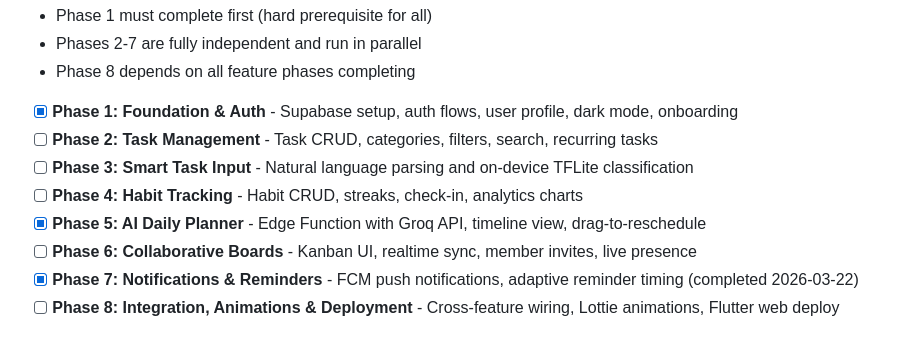
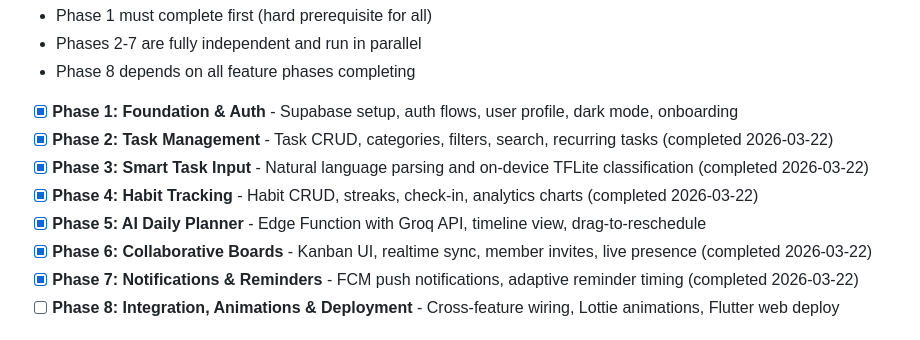
Before and after one commit to otolis/FocusForge, a Markdown page: .planning/ROADMAP.md, the part around the change. Rendered like a GitHub page.

Commit message:
docs(phase-07): complete phase execution

```diff
--- a/.planning/ROADMAP.md
+++ b/.planning/ROADMAP.md
@@ -18,11 +18,11 @@ Decimal phases appear between their surrounding integers in numeric order.
 - Phase 8 depends on all feature phases completing
 
 - [x] **Phase 1: Foundation & Auth** - Supabase setup, auth flows, user profile, dark mode, onboarding
-- [ ] **Phase 2: Task Management** - Task CRUD, categories, filters, search, recurring tasks
-- [ ] **Phase 3: Smart Task Input** - Natural language parsing and on-device TFLite classification
-- [ ] **Phase 4: Habit Tracking** - Habit CRUD, streaks, check-in, analytics charts
+- [x] **Phase 2: Task Management** - Task CRUD, categories, filters, search, recurring tasks (completed 2026-03-22)
+- [x] **Phase 3: Smart Task Input** - Natural language parsing and on-device TFLite classification (completed 2026-03-22)
+- [x] **Phase 4: Habit Tracking** - Habit CRUD, streaks, check-in, analytics charts (completed 2026-03-22)
 - [x] **Phase 5: AI Daily Planner** - Edge Function with Groq API, timeline view, drag-to-reschedule
-- [ ] **Phase 6: Collaborative Boards** - Kanban UI, realtime sync, member invites, live presence
+- [x] **Phase 6: Collaborative Boards** - Kanban UI, realtime sync, member invites, live presence (completed 2026-03-22)
 - [x] **Phase 7: Notifications & Reminders** - FCM push notifications, adaptive reminder timing (completed 2026-03-22)
 - [ ] **Phase 8: Integration, Animations & Deployment** - Cross-feature wiring, Lottie animations, Flutter web deploy
 
```
Also changed, not shown: .planning/STATE.md (+1 -1 lines).
